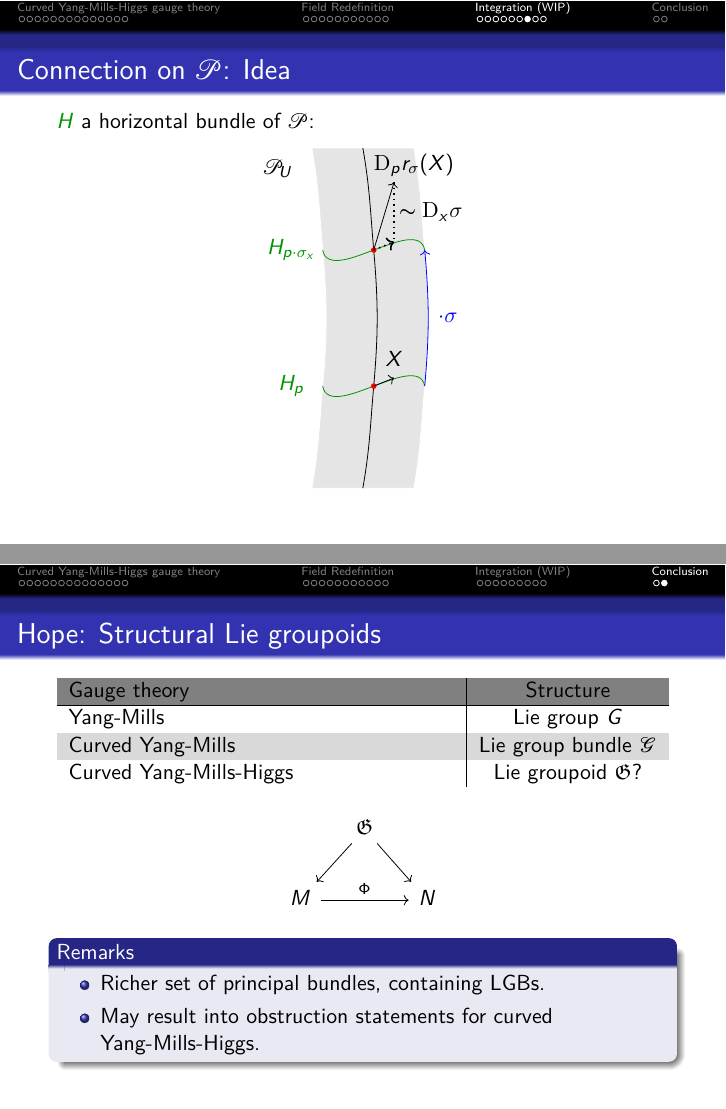
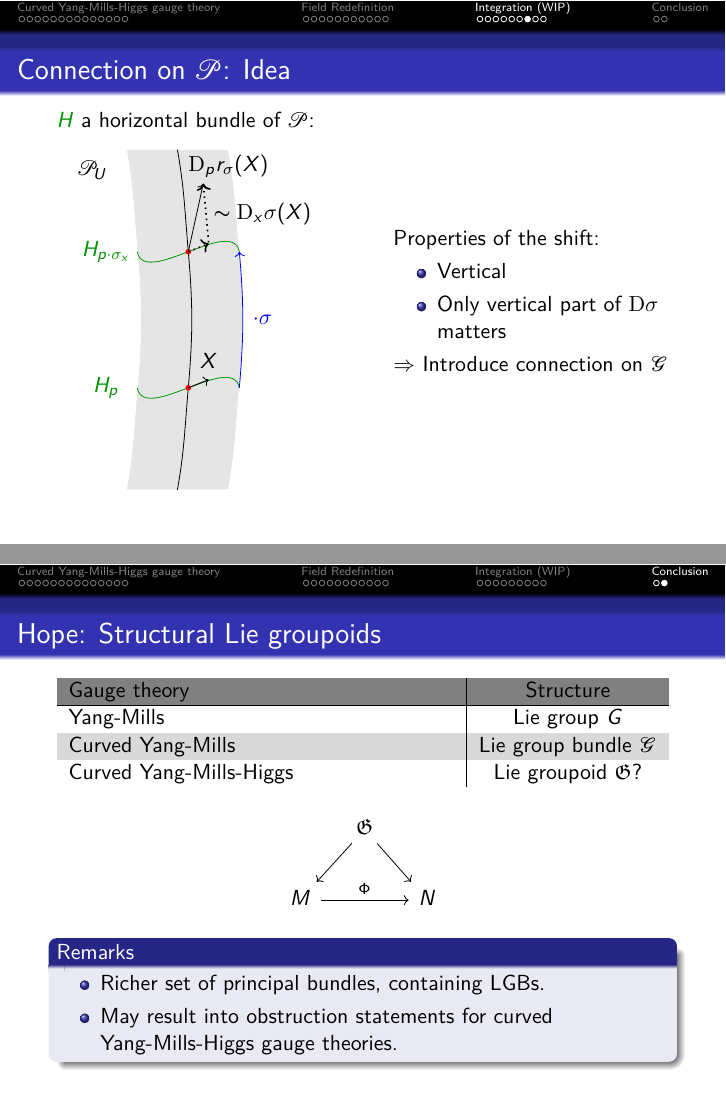
Before and after one commit to Kelrugem/Taiwan-Symposium-2022, LaTeX slides (Talk.tex): pages 63 and 70 of 71 before the commit and pages 65 and 72 of 73 after it, joined at a grey line. The pictures show the PDF file Talk.pdf that the author committed with the source.

Commit message:
15 April 2

```diff
--- a/Talk.tex
+++ b/Talk.tex
@@ -1054,7 +1054,9 @@ But:
 \end{frame}
 
 \begin{frame}{Connection on $\mathcal{P}$: Idea}
-\textcolor[rgb]{0,0.58,0}{$H$} a horizontal bundle of $\mathcal{P}$:
+\setbeamercovered{invisible}
+	\begin{minipage}[]{0.45\textwidth}
+	\textcolor[rgb]{0,0.58,0}{$H$} a horizontal bundle of $\mathcal{P}$:
 	\begin{figure}
 	\begin{tikzpicture}[scale=1.2]
 		%Gray area
@@ -1069,9 +1071,9 @@ But:
 		\filldraw [fill=red, draw=red] (4.41,-1) circle (1pt);
 		\draw [<-, draw=blue] (5.16,1) to[out=275,in=85] (5.16,-1);
 		\draw [->] (4.41,-1) -- (4.71,-0.88);
-		\draw [->] (4.41,1) -- (4.71,2);
+		\draw [->] (4.41,1) -- (4.63,2);
 		\draw [->,dotted,thick] (4.41,1) -- (4.71,1.12);
-		\draw [dotted,thick] (4.71,2) -- (4.71,1.12);
+		\draw [<-,dotted,thick] (4.63,2) -- (4.71,1.12);
 		%Labels
 		\draw (3.2,1) node {\textcolor[rgb]{0,0.58,0}{$H_{p \cdot \sigma_x}$}};
 		\draw (3.2,-1) node {\textcolor[rgb]{0,0.58,0}{$H_p$}};
@@ -1079,9 +1081,21 @@ But:
 		\draw (3,2.2) node {$\mathcal{P}_U$};
 		\draw (4.71,-0.6) node {$X$};
 		\draw (5,2.25) node {$\mathrm{D}_pr_\sigma(X)$};
-		\draw (5.25,1.56) node {$\thicksim \mathrm{D}_x\sigma$};
+		\draw (5.5,1.56) node {$\thicksim \mathrm{D}_x\sigma(X)$};
+		%Text
 	\end{tikzpicture}
 	\end{figure}
+	\end{minipage}\hfill
+	\pause
+	\begin{minipage}[]{0.45\textwidth}
+	Properties of the shift:
+	\begin{itemize}
+		\item Vertical
+		\item Only vertical part of $\mathrm{D}\sigma$ matters
+	\end{itemize}
+	\pause
+	$\Rightarrow$ Introduce connection on $\mathcal{G}$
+	\end{minipage}
 \end{frame}
 
 \begin{frame}{Horizontal distribution, definition}
@@ -1181,7 +1195,7 @@ $\rightsquigarrow$ LGB action locally equivalent to a Lie group action
 \begin{remark}
 \begin{itemize}
 	\item Richer set of principal bundles, containing LGBs.
-	\item May result into obstruction statements for curved Yang-Mills-Higgs.
+	\item May result into obstruction statements for curved Yang-Mills-Higgs gauge theories.
 \end{itemize}
 \end{remark}
 
```
Also changed, not shown: Talk.pdf, Talk.tex (2 more changed lines), 5 other files.
